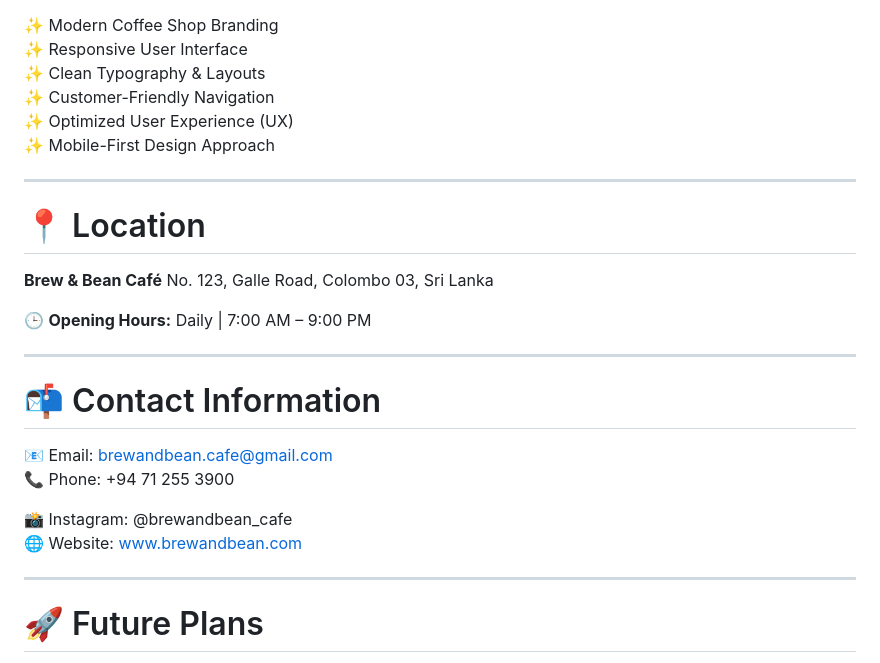
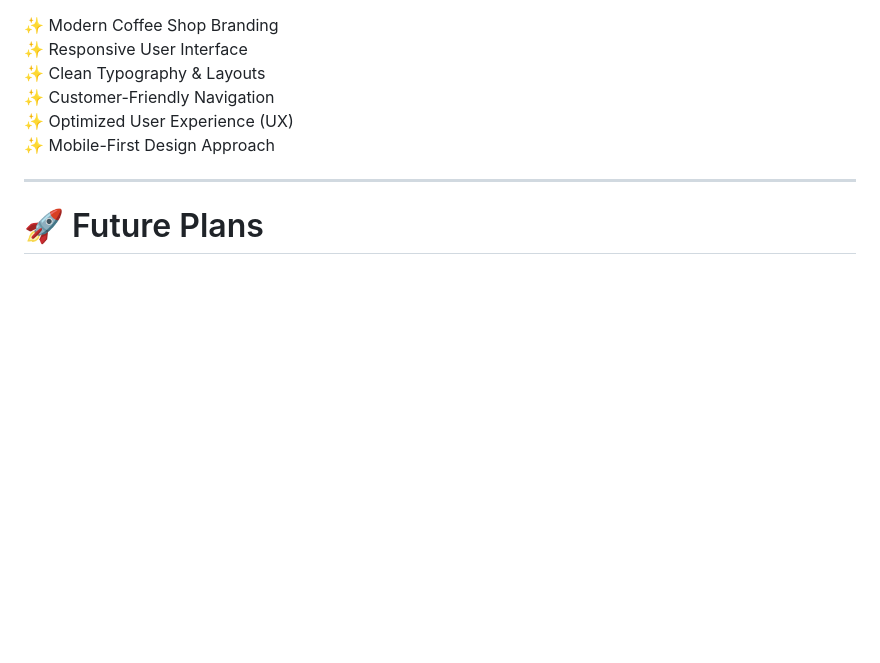
Before and after one commit to upeka200163/Coffee-Shop, a Markdown page: README.md, the part around one of its changes. GitHub-like rendering; blank space fills up the shorter version.

```diff
--- a/README.md
+++ b/README.md
@@ -114,28 +114,6 @@ Optimized for:
 
 ---
 
-# 📍 Location
-
-**Brew & Bean Café**
-No. 123, Galle Road,
-Colombo 03,
-Sri Lanka
-
-🕒 **Opening Hours:**
-Daily | 7:00 AM – 9:00 PM
-
----
-
-# 📬 Contact Information
-
-📧 Email: [brewandbean.cafe@gmail.com](mailto:brewandbean.cafe@gmail.com)<br>
-📞 Phone: +94 71 255 3900
-
-📸 Instagram: @brewandbean_cafe<br>
-🌐 Website: [www.brewandbean.com](http://www.brewandbean.com)
-
----
-
 # 🚀 Future Plans
 
 * ☕ Online Ordering System
```
Also changed, not shown: other parts of README.md (+2 -2 lines).
